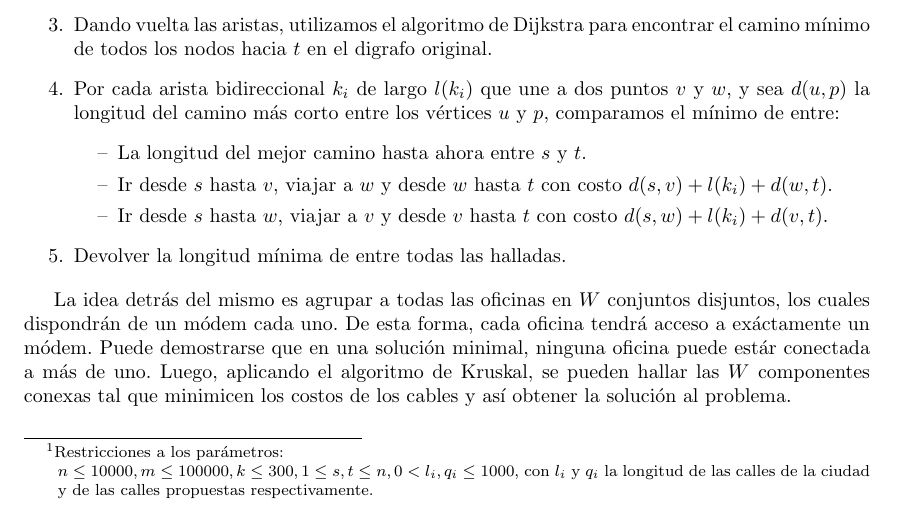
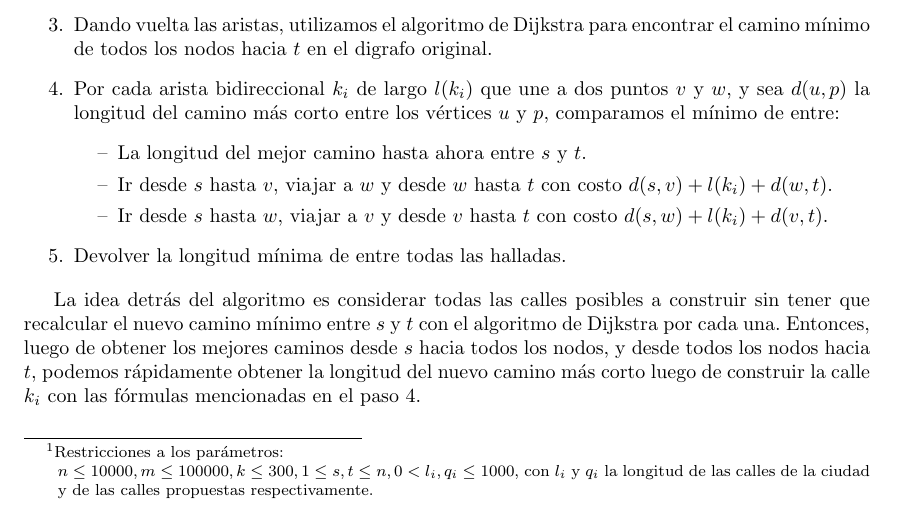
Before and after one commit to Mlako26/AED3-TP3, a LaTeX document (informe/main.tex, which reads informe/desarrollo.tex): part of page 2 of 6, cut so that both start at the same text. Compiled offline with pdfLaTeX.

Commit message:
Termino de explicar el algoritmo

```diff
--- a/informe/desarrollo.tex
+++ b/informe/desarrollo.tex
@@ -15,7 +15,7 @@ Tenemos $k$ calles bidireccionales a comparar y buscamos de entre ellas la que m
     \item Devolver la longitud mínima de entre todas las halladas.
 \end{enumerate}
 
-La idea detrás del mismo es agrupar a todas las oficinas en $W$ conjuntos disjuntos, los cuales dispondrán de un módem cada uno. De esta forma, cada oficina tendrá acceso a exáctamente un módem. Puede demostrarse que en una solución minimal, ninguna oficina puede estár conectada a más de uno. Luego, aplicando el algoritmo de Kruskal, se pueden hallar las $W$ componentes conexas tal que minimicen los costos de los cables y así obtener la solución al problema.
+La idea detrás del algoritmo es considerar todas las calles posibles a construir sin tener que recalcular el nuevo camino mínimo entre $s$ y $t$ con el algoritmo de Dijkstra por cada una. Entonces, luego de obtener los mejores caminos desde $s$ hacia todos los nodos, y desde todos los nodos hacia $t$, podemos rápidamente obtener la longitud del nuevo camino más corto luego de construir la calle $k_i$ con las fórmulas mencionadas en el paso 4.
 
 \vspace{1em}
 
```
Also changed, not shown: informe/main.pdf, 1 other file.
